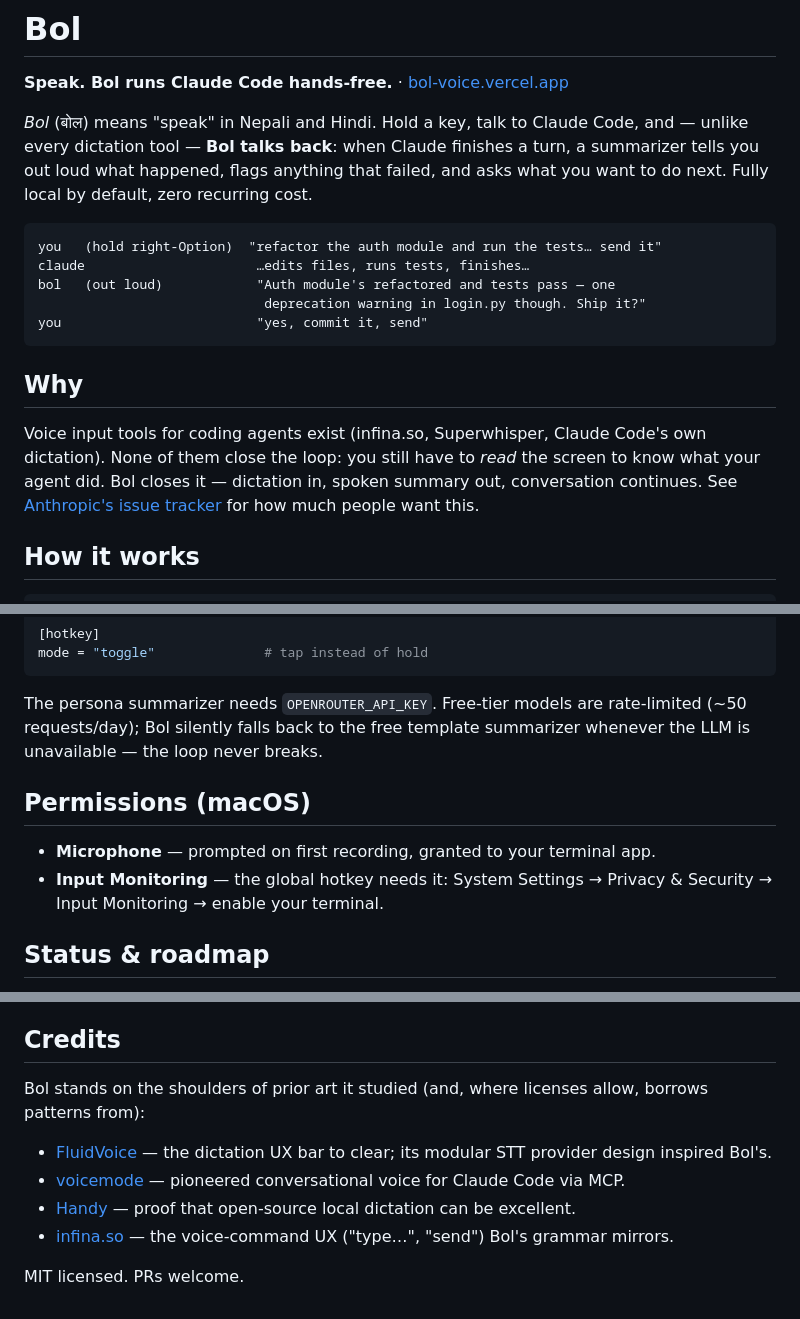
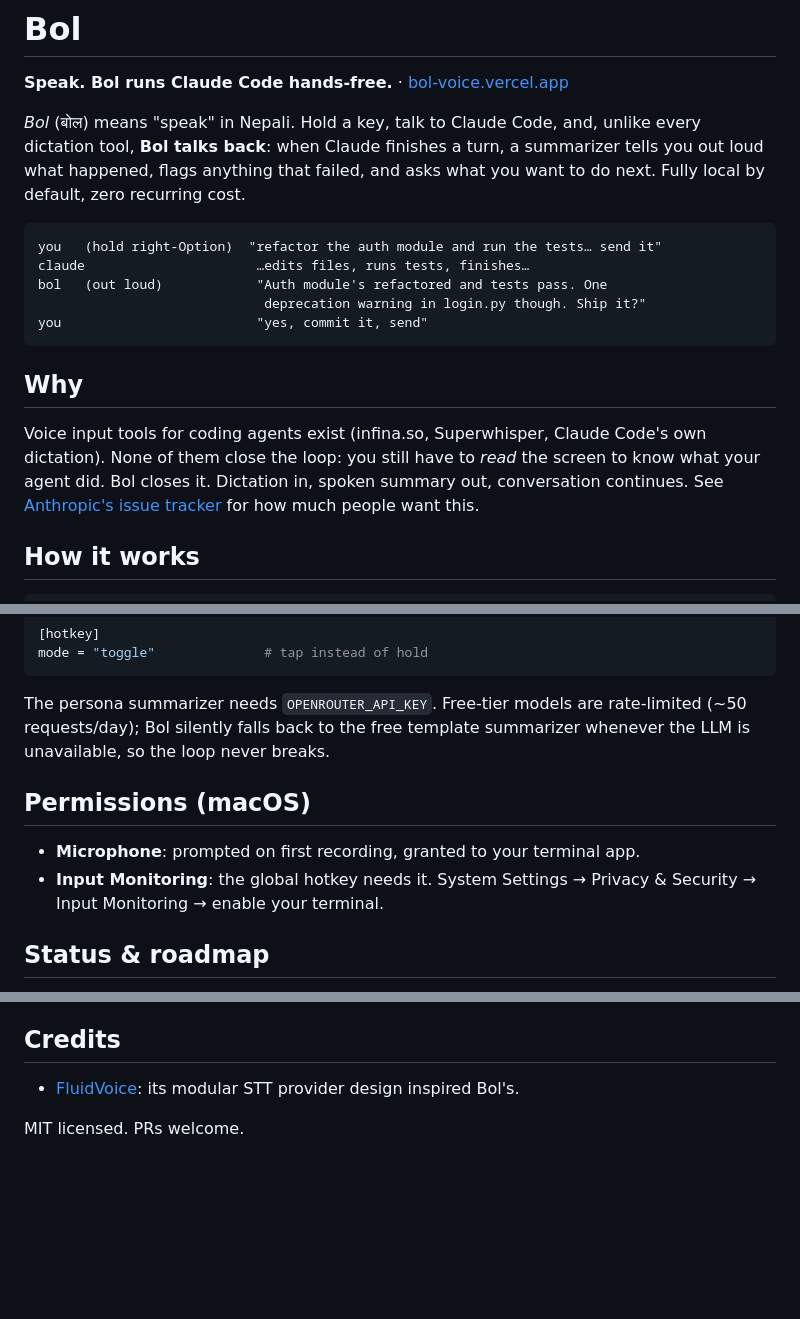
Before and after one commit to abhiyan100/bol, a Markdown page: README.md, 3 parts joined by grey strips. Drawn GitHub-style; blank space fills up the shorter version.

Commit message:
Docs cleanup

````diff
--- a/README.md
+++ b/README.md
@@ -2,15 +2,15 @@
 
 **Speak. Bol runs Claude Code hands-free.** · [bol-voice.vercel.app](https://bol-voice.vercel.app)
 
-*Bol* (बोल) means "speak" in Nepali and Hindi. Hold a key, talk to Claude Code,
-and — unlike every dictation tool — **Bol talks back**: when Claude finishes a
-turn, a summarizer tells you out loud what happened, flags anything that failed,
+*Bol* (बोल) means "speak" in Nepali. Hold a key, talk to Claude Code, and,
+unlike every dictation tool, **Bol talks back**: when Claude finishes a turn,
+a summarizer tells you out loud what happened, flags anything that failed,
 and asks what you want to do next. Fully local by default, zero recurring cost.
 
 ```
 you   (hold right-Option)  "refactor the auth module and run the tests… send it"
 claude                      …edits files, runs tests, finishes…
-bol   (out loud)            "Auth module's refactored and tests pass — one
+bol   (out loud)            "Auth module's refactored and tests pass. One
                              deprecation warning in login.py though. Ship it?"
 you                         "yes, commit it, send"
 ```
@@ -19,7 +19,7 @@ you                         "yes, commit it, send"
 
 Voice input tools for coding agents exist (infina.so, Superwhisper, Claude
 Code's own dictation). None of them close the loop: you still have to *read*
-the screen to know what your agent did. Bol closes it — dictation in, spoken
+the screen to know what your agent did. Bol closes it. Dictation in, spoken
 summary out, conversation continues. See [Anthropic's issue tracker](https://github.com/anthropics/claude-code/issues/50720)
 for how much people want this.
 
@@ -106,12 +106,12 @@ mode = "toggle"              # tap instead of hold
 
 The persona summarizer needs `OPENROUTER_API_KEY`. Free-tier models are
 rate-limited (~50 requests/day); Bol silently falls back to the free template
-summarizer whenever the LLM is unavailable — the loop never breaks.
+summarizer whenever the LLM is unavailable, so the loop never breaks.
 
 ## Permissions (macOS)
 
-- **Microphone** — prompted on first recording, granted to your terminal app.
-- **Input Monitoring** — the global hotkey needs it: System Settings →
+- **Microphone**: prompted on first recording, granted to your terminal app.
+- **Input Monitoring**: the global hotkey needs it. System Settings →
   Privacy & Security → Input Monitoring → enable your terminal.
 
 ## Status & roadmap
@@ -126,16 +126,7 @@ Early but working end-to-end. Roadmap:
 
 ## Credits
 
-Bol stands on the shoulders of prior art it studied (and, where licenses
-allow, borrows patterns from):
-
-- [FluidVoice](https://github.com/altic-dev/FluidVoice) — the dictation UX
-  bar to clear; its modular STT provider design inspired Bol's.
-- [voicemode](https://github.com/mbailey/voicemode) — pioneered conversational
-  voice for Claude Code via MCP.
-- [Handy](https://github.com/cjpais/Handy) — proof that open-source local
-  dictation can be excellent.
-- [infina.so](https://www.infina.so) — the voice-command UX ("type…", "send")
-  Bol's grammar mirrors.
+- [FluidVoice](https://github.com/altic-dev/FluidVoice): its modular STT
+  provider design inspired Bol's.
 
 MIT licensed. PRs welcome.
````
Also changed, not shown: other parts of README.md (+4 -4 lines).
